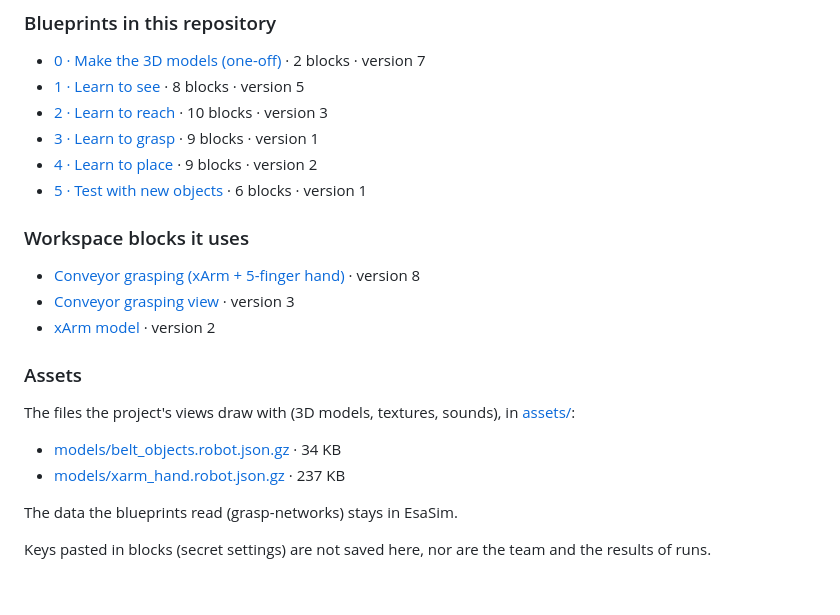
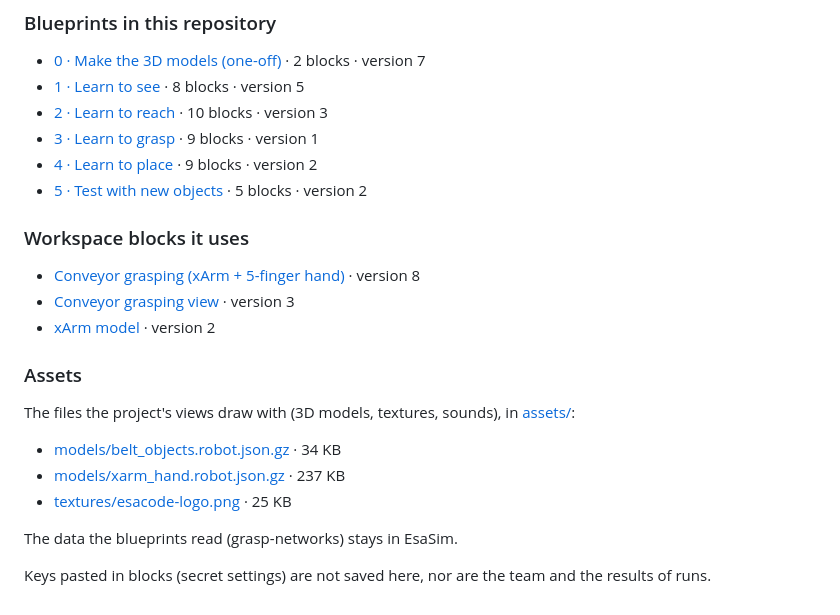
Before and after one commit to gianlucadenovi/esasim-conveyor-grasping-with-a-five-fingered-hand, a Markdown page: README.md, the part around the change. Drawn GitHub-style.

Commit message:
Blueprint 5 · Test with new objects changed by an AI assistant; 5 · Test with new objects version 2
Saved by EsaSim

```diff
--- a/README.md
+++ b/README.md
@@ -116,7 +116,7 @@ An [EsaSim](https://esacode.com/) project of the workspace Gianluca De Novi's wo
 - [2 · Learn to reach](blueprints/2-learn-to-reach.json) · 10 blocks · version 3
 - [3 · Learn to grasp](blueprints/3-learn-to-grasp.json) · 9 blocks · version 1
 - [4 · Learn to place](blueprints/4-learn-to-place.json) · 9 blocks · version 2
-- [5 · Test with new objects](blueprints/5-test-with-new-objects.json) · 6 blocks · version 1
+- [5 · Test with new objects](blueprints/5-test-with-new-objects.json) · 5 blocks · version 2
 
 ### Workspace blocks it uses
 
@@ -130,6 +130,7 @@ The files the project's views draw with (3D models, textures, sounds), in [asset
 
 - [models/belt_objects.robot.json.gz](assets/models/belt_objects.robot.json.gz) · 34 KB
 - [models/xarm_hand.robot.json.gz](assets/models/xarm_hand.robot.json.gz) · 237 KB
+- [textures/esacode-logo.png](assets/textures/esacode-logo.png) · 25 KB
 
 The data the blueprints read (grasp-networks) stays in EsaSim.
 
```
Also changed, not shown: assets/textures/esacode-logo.png (added), 3 other files.
